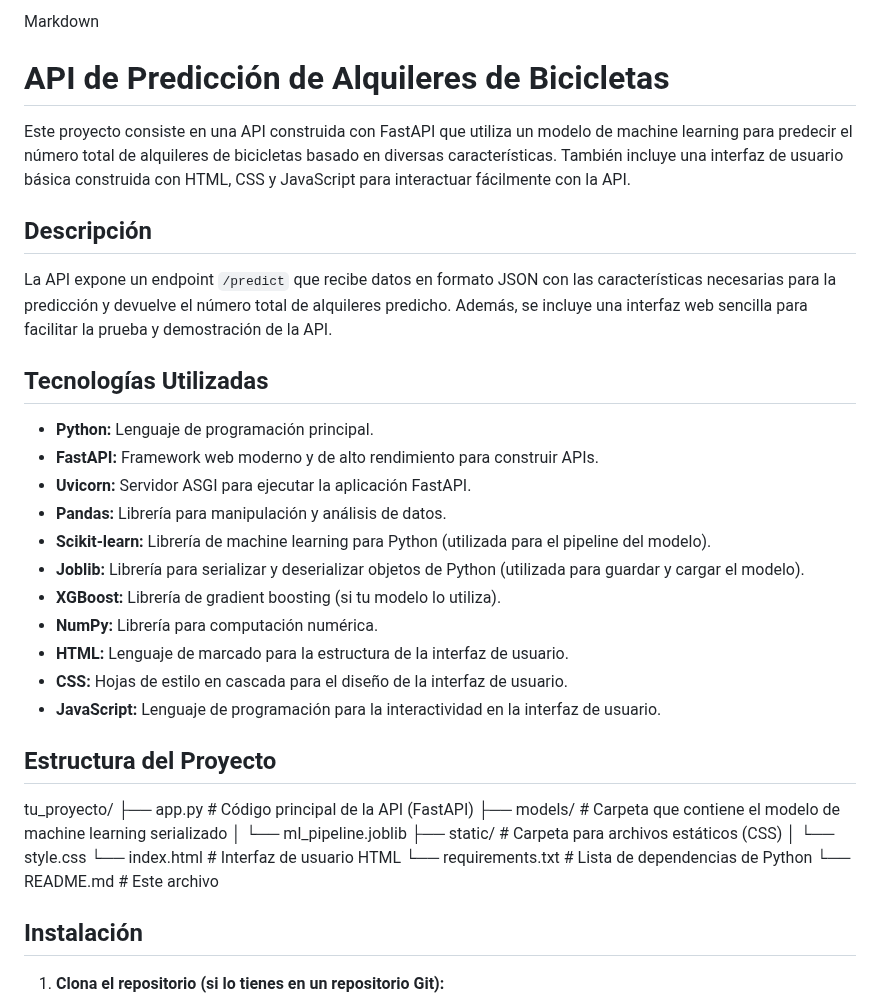
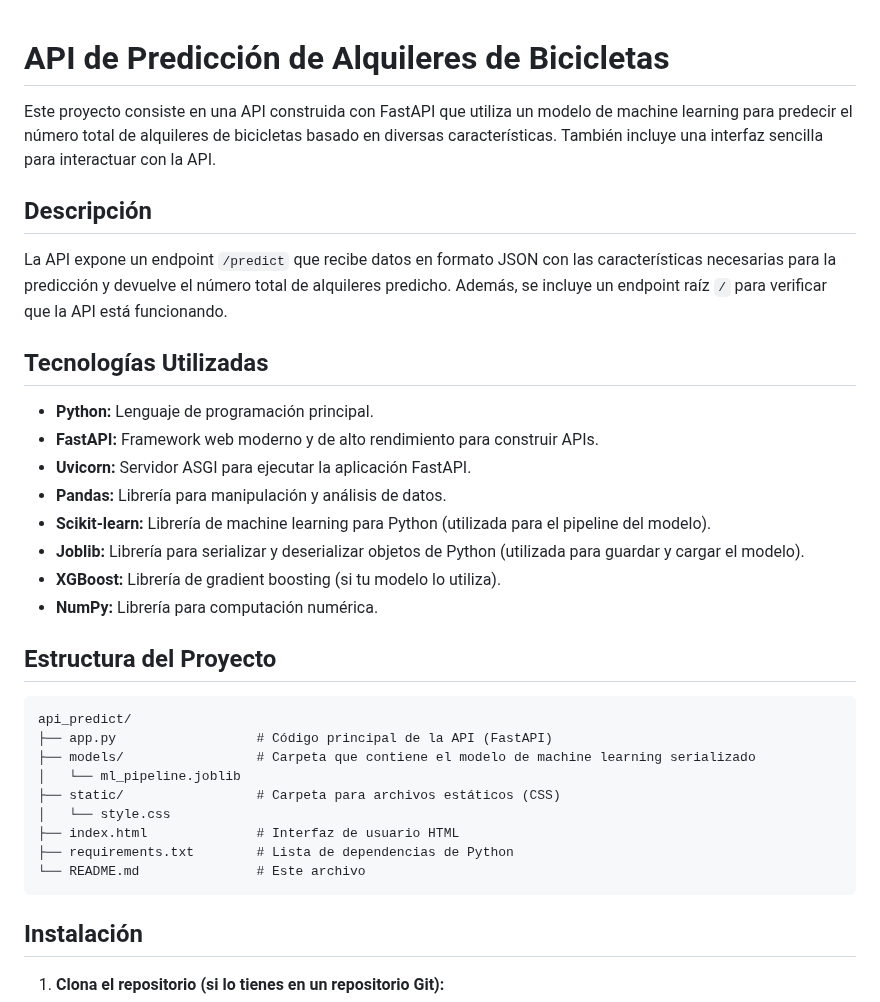
Before and after one commit to FerFisX/api_interview_ml, a Markdown page: README.md, the part around one of its changes. Rendered like a GitHub page.

````diff
--- a/README.md
+++ b/README.md
@@ -1,12 +1,11 @@
-Markdown
 
 # API de Predicción de Alquileres de Bicicletas
 
-Este proyecto consiste en una API construida con FastAPI que utiliza un modelo de machine learning para predecir el número total de alquileres de bicicletas basado en diversas características. También incluye una interfaz de usuario básica construida con HTML, CSS y JavaScript para interactuar fácilmente con la API.
+Este proyecto consiste en una API construida con FastAPI que utiliza un modelo de machine learning para predecir el número total de alquileres de bicicletas basado en diversas características. También incluye una interfaz sencilla para interactuar con la API.
 
 ## Descripción
 
-La API expone un endpoint `/predict` que recibe datos en formato JSON con las características necesarias para la predicción y devuelve el número total de alquileres predicho. Además, se incluye una interfaz web sencilla para facilitar la prueba y demostración de la API.
+La API expone un endpoint `/predict` que recibe datos en formato JSON con las características necesarias para la predicción y devuelve el número total de alquileres predicho. Además, se incluye un endpoint raíz `/` para verificar que la API está funcionando.
 
 ## Tecnologías Utilizadas
 
@@ -18,22 +17,20 @@ La API expone un endpoint `/predict` que recibe datos en formato JSON con las ca
 * **Joblib:** Librería para serializar y deserializar objetos de Python (utilizada para guardar y cargar el modelo).
 * **XGBoost:** Librería de gradient boosting (si tu modelo lo utiliza).
 * **NumPy:** Librería para computación numérica.
-* **HTML:** Lenguaje de marcado para la estructura de la interfaz de usuario.
-* **CSS:** Hojas de estilo en cascada para el diseño de la interfaz de usuario.
-* **JavaScript:** Lenguaje de programación para la interactividad en la interfaz de usuario.
 
 ## Estructura del Proyecto
 
-tu_proyecto/
+```plaintext
+api_predict/
 ├── app.py                  # Código principal de la API (FastAPI)
 ├── models/                 # Carpeta que contiene el modelo de machine learning serializado
 │   └── ml_pipeline.joblib
 ├── static/                 # Carpeta para archivos estáticos (CSS)
 │   └── style.css
-└── index.html              # Interfaz de usuario HTML
-└── requirements.txt        # Lista de dependencias de Python
+├── index.html              # Interfaz de usuario HTML
+├── requirements.txt        # Lista de dependencias de Python
 └── README.md               # Este archivo
-
+```
 
 ## Instalación
 
````
Also changed, not shown: other parts of README.md (+17 -23 lines).
